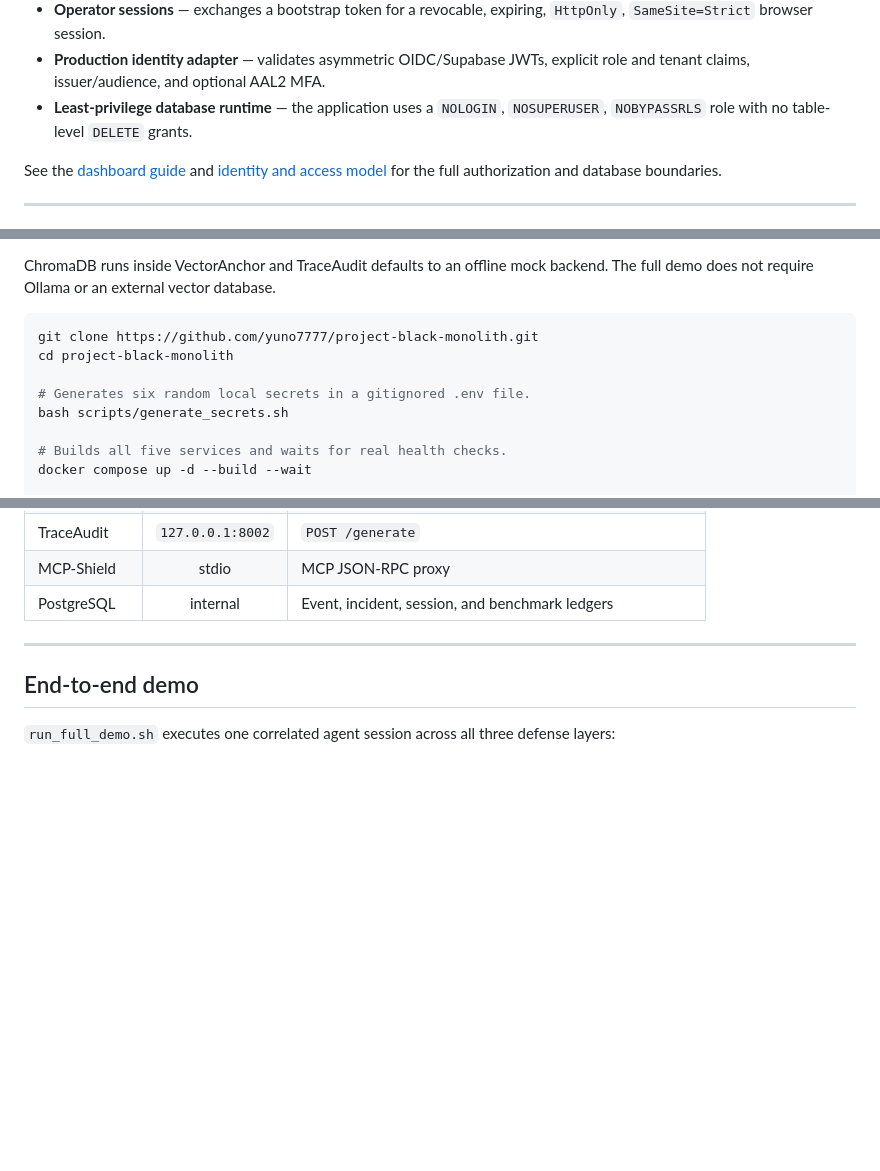
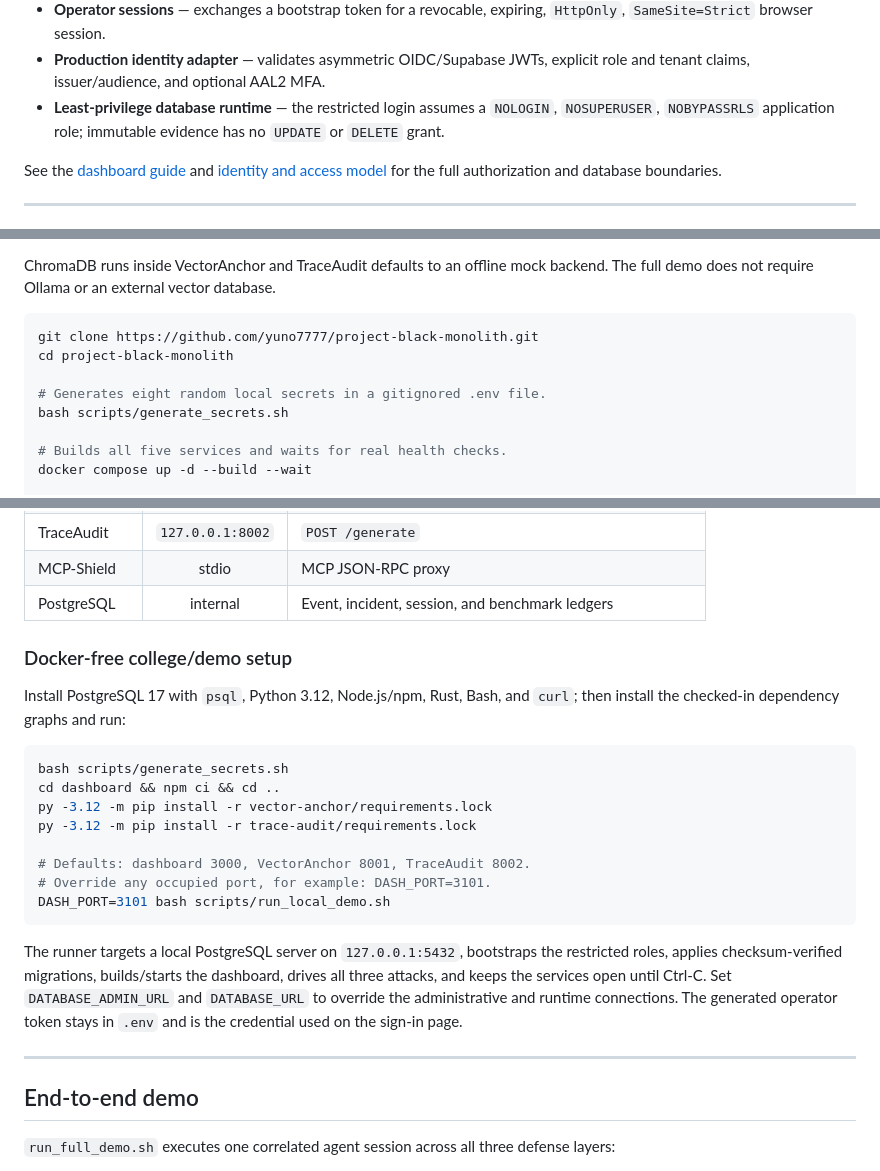
Before and after one commit to yuno7777/project-black-monolith, a Markdown page: README.md, 3 parts joined by grey strips. GitHub-like rendering; blank space fills up the shorter version.

Commit message:
docs(demo): add a complete container-free setup

````diff
--- a/README.md
+++ b/README.md
@@ -174,8 +174,9 @@ delivery follows one shared contract:
   expiring, `HttpOnly`, `SameSite=Strict` browser session.
 - **Production identity adapter** — validates asymmetric OIDC/Supabase JWTs,
   explicit role and tenant claims, issuer/audience, and optional AAL2 MFA.
-- **Least-privilege database runtime** — the application uses a `NOLOGIN`,
-  `NOSUPERUSER`, `NOBYPASSRLS` role with no table-level `DELETE` grants.
+- **Least-privilege database runtime** — the restricted login assumes a
+  `NOLOGIN`, `NOSUPERUSER`, `NOBYPASSRLS` application role; immutable evidence
+  has no `UPDATE` or `DELETE` grant.
 
 See the [dashboard guide](dashboard/README.md) and
 [identity and access model](docs/IDENTITY_AND_ACCESS.md) for the full
@@ -198,7 +199,7 @@ backend. The full demo does not require Ollama or an external vector database.
 git clone https://github.com/yuno7777/project-black-monolith.git
 cd project-black-monolith
 
-# Generates six random local secrets in a gitignored .env file.
+# Generates eight random local secrets in a gitignored .env file.
 bash scripts/generate_secrets.sh
 
 # Builds all five services and waits for real health checks.
@@ -223,6 +224,29 @@ complete configuration contract.
 | TraceAudit | `127.0.0.1:8002` | `POST /generate` |
 | MCP-Shield | stdio | MCP JSON-RPC proxy |
 | PostgreSQL | internal | Event, incident, session, and benchmark ledgers |
+
+### Docker-free college/demo setup
+
+Install PostgreSQL 17 with `psql`, Python 3.12, Node.js/npm, Rust, Bash, and
+`curl`; then install the checked-in dependency graphs and run:
+
+```bash
+bash scripts/generate_secrets.sh
+cd dashboard && npm ci && cd ..
+py -3.12 -m pip install -r vector-anchor/requirements.lock
+py -3.12 -m pip install -r trace-audit/requirements.lock
+
+# Defaults: dashboard 3000, VectorAnchor 8001, TraceAudit 8002.
+# Override any occupied port, for example: DASH_PORT=3101.
+DASH_PORT=3101 bash scripts/run_local_demo.sh
+```
+
+The runner targets a local PostgreSQL server on `127.0.0.1:5432`, bootstraps
+the restricted roles, applies checksum-verified migrations, builds/starts the
+dashboard, drives all three attacks, and keeps the services open until Ctrl-C.
+Set `DATABASE_ADMIN_URL` and `DATABASE_URL` to override the administrative and
+runtime connections. The generated operator token stays in `.env` and is the
+credential used on the sign-in page.
 
 ---
 
````
